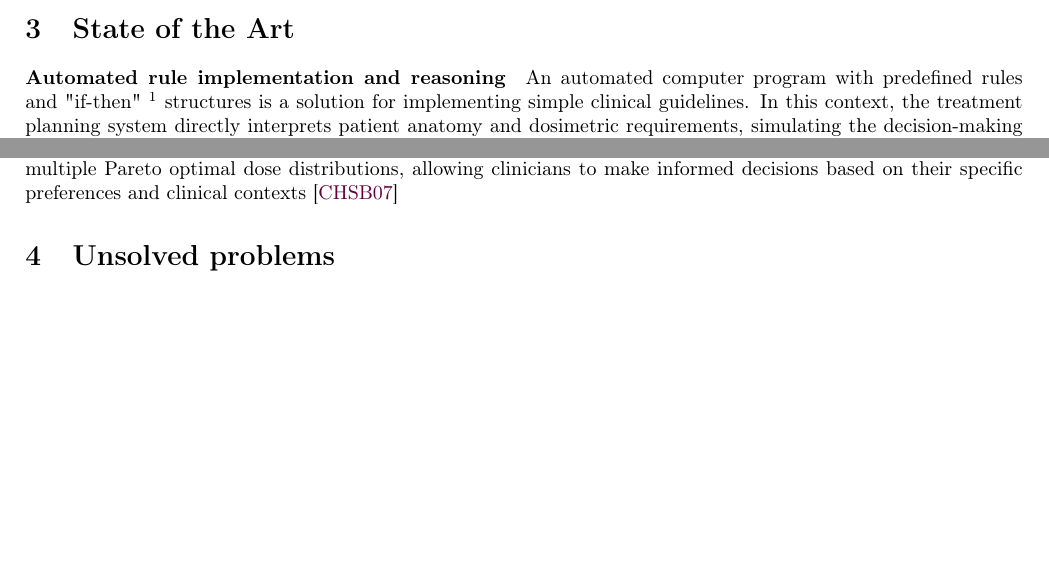
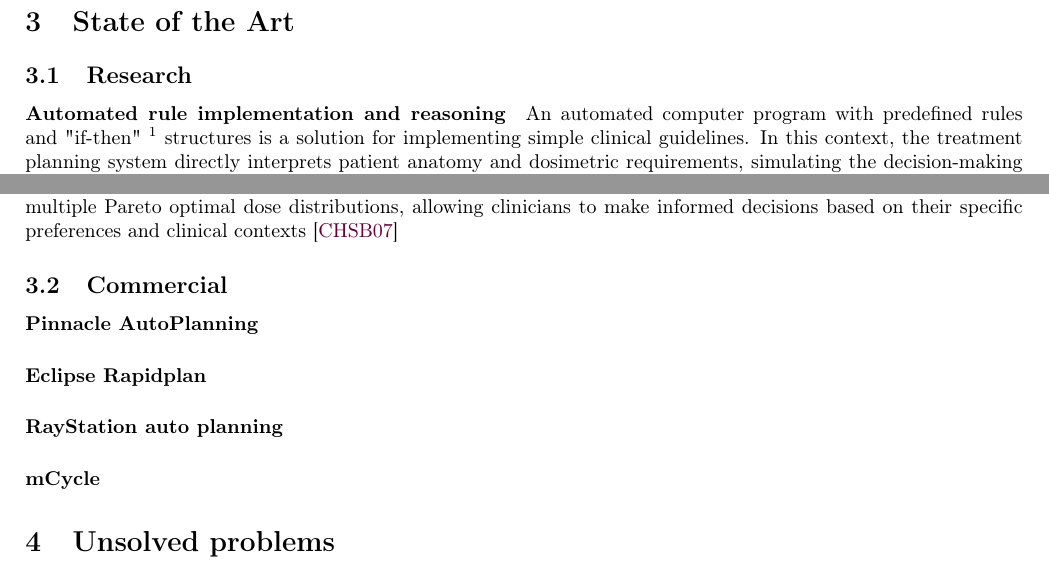
Before and after one commit to pauldubois98/PhD, a LaTeX paper (2_introduction/2_main.tex, which reads 2_introduction/2_content.tex): two parts of pages 2 and 3 of 7 before the commit and two parts of pages 3 and 4 of 8 after it, joined at a grey line, cut so that both start at the same text, the shorter picture padded with empty space. Compiled offline with pdfLaTeX.

Commit message:
research / commercial subsections

```diff
--- a/2_introduction/2_content.tex
+++ b/2_introduction/2_content.tex
@@ -37,6 +37,7 @@ However, the development and implementation of automated planning systems pose c
 These challenges include the creation of robust optimization algorithms, integrating with existing Treatment Planning Systems, and validating against current clinical standards.
 
 \section{State of the Art}
+\subsection{Research}
 \paragraph{Automated rule implementation and reasoning}
 An automated computer program with predefined rules and "if-then" \footnote{Also known as "expert" systems.} structures is a solution for implementing simple clinical guidelines.
 In this context, the treatment planning system directly interprets patient anatomy and dosimetric requirements, simulating the decision-making process traditionally employed in manual treatment planning \cite{Rossille2005}.
@@ -84,6 +85,12 @@ Similarly, Cilla et al. conducted a comprehensive analysis of Pareto fronts \cit
 These studies provide valuable insights into the principles and techniques associated with Pareto optimization.
 Craft et al. proposed a method for generating multiple Pareto optimal dose distributions, allowing clinicians to make informed decisions based on their specific preferences and clinical contexts \cite{Craft2007}
 
+\subsection{Commercial}
+\paragraph{Pinnacle AutoPlanning}
+\paragraph{Eclipse Rapidplan}
+\paragraph{RayStation auto planning }
+\paragraph{mCycle}
+
 \section{Unsolved problems}
 Numerous approaches have been investigated to automate the radiotherapy treatment planning process.
 Despite these efforts, a consensus on the optimal method has yet to be established, and few automated solutions have been adopted in clinics.
```
